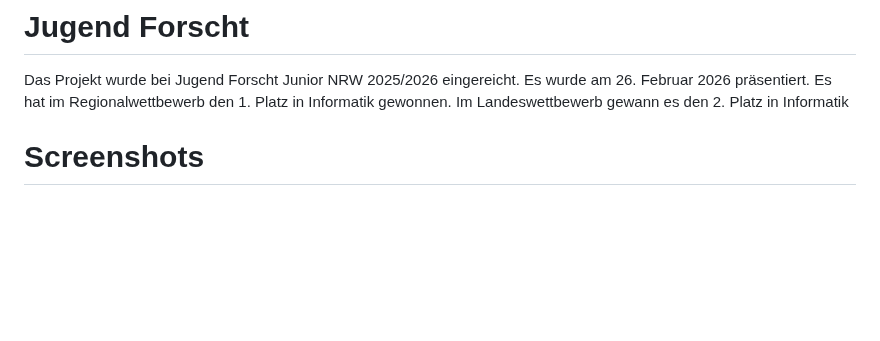
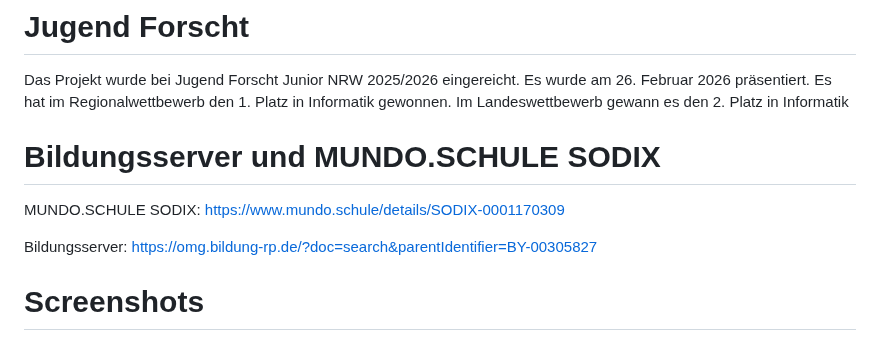
Before and after one commit to Taiyano/blutzuckersim, a Markdown page: README.md, the part around the change. GitHub-like rendering; blank space fills up the shorter version.

Commit message:
Update README with MUNDO.SCHULE and Bildungsserver links
Added links to MUNDO.SCHULE SODIX and Bildungsserver.

```diff
--- a/README.md
+++ b/README.md
@@ -24,6 +24,15 @@ Das Program kann hier heruntergeladen werden: https://github.com/Taiyano/blutzuc
 # Jugend Forscht
 
 Das Projekt wurde bei Jugend Forscht Junior NRW 2025/2026 eingereicht. Es wurde am 26. Februar 2026 präsentiert. Es hat im Regionalwettbewerb den 1. Platz in Informatik gewonnen. Im Landeswettbewerb gewann es den 2. Platz in Informatik
+
+
+# Bildungsserver und MUNDO.SCHULE SODIX
+
+MUNDO.SCHULE SODIX:
+https://www.mundo.schule/details/SODIX-0001170309
+
+Bildungsserver:
+https://omg.bildung-rp.de/?doc=search&parentIdentifier=BY-00305827
 
 
 # Screenshots
```
